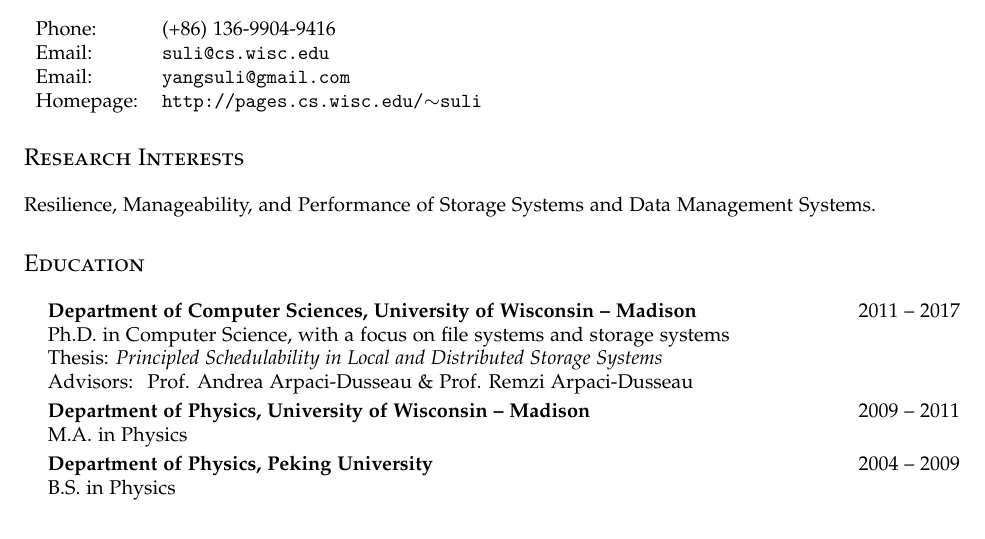
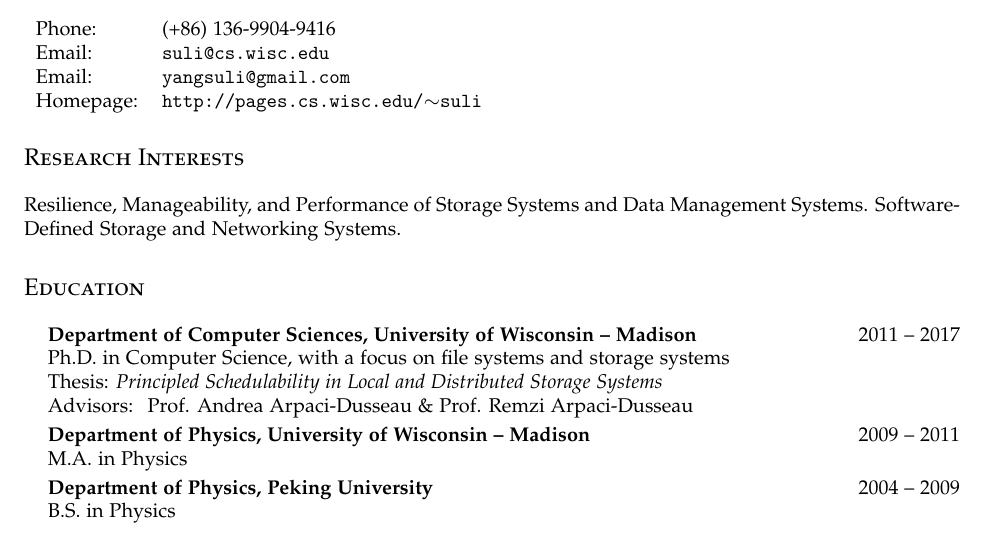
Before and after one commit to yangsuli/yangsuli.github.io, a LaTeX CV (cv/cv.tex): part of page 1 of 2, cut so that both start at the same text. Compiled offline with pdfLaTeX.

Commit message:
add software defined systems as my research interest...

```diff
--- a/cv/cv.tex
+++ b/cv/cv.tex
@@ -87,7 +87,7 @@
 \section*{\textsc{Research Interests}}
 
 Resilience, Manageability, and Performance of Storage Systems and Data Management Systems.
-
+Software-Defined Storage and Networking Systems.
 
 \if 0
 \vspace{0.15cm}
```
Also changed, not shown: cv/cv.pdf.
